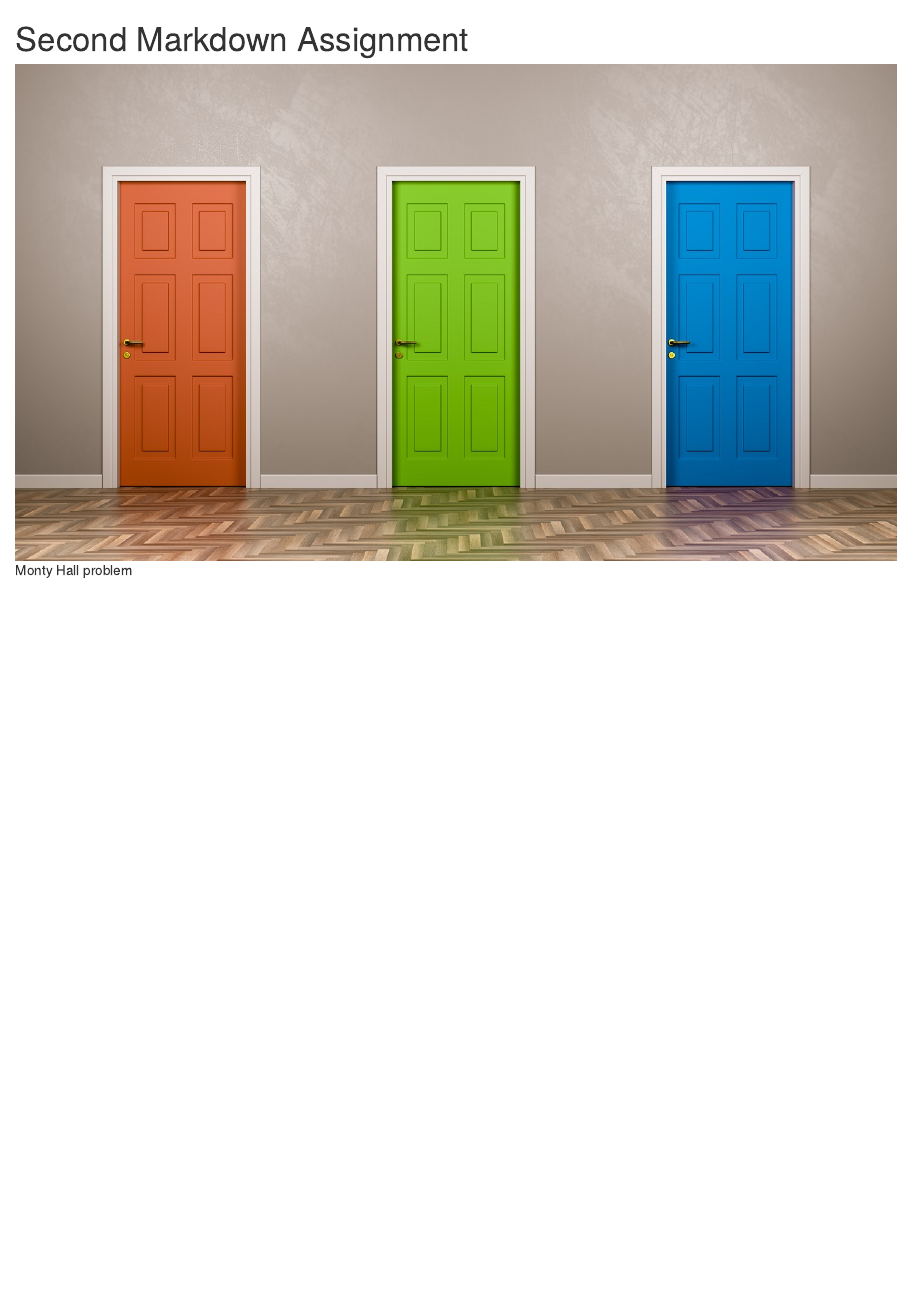
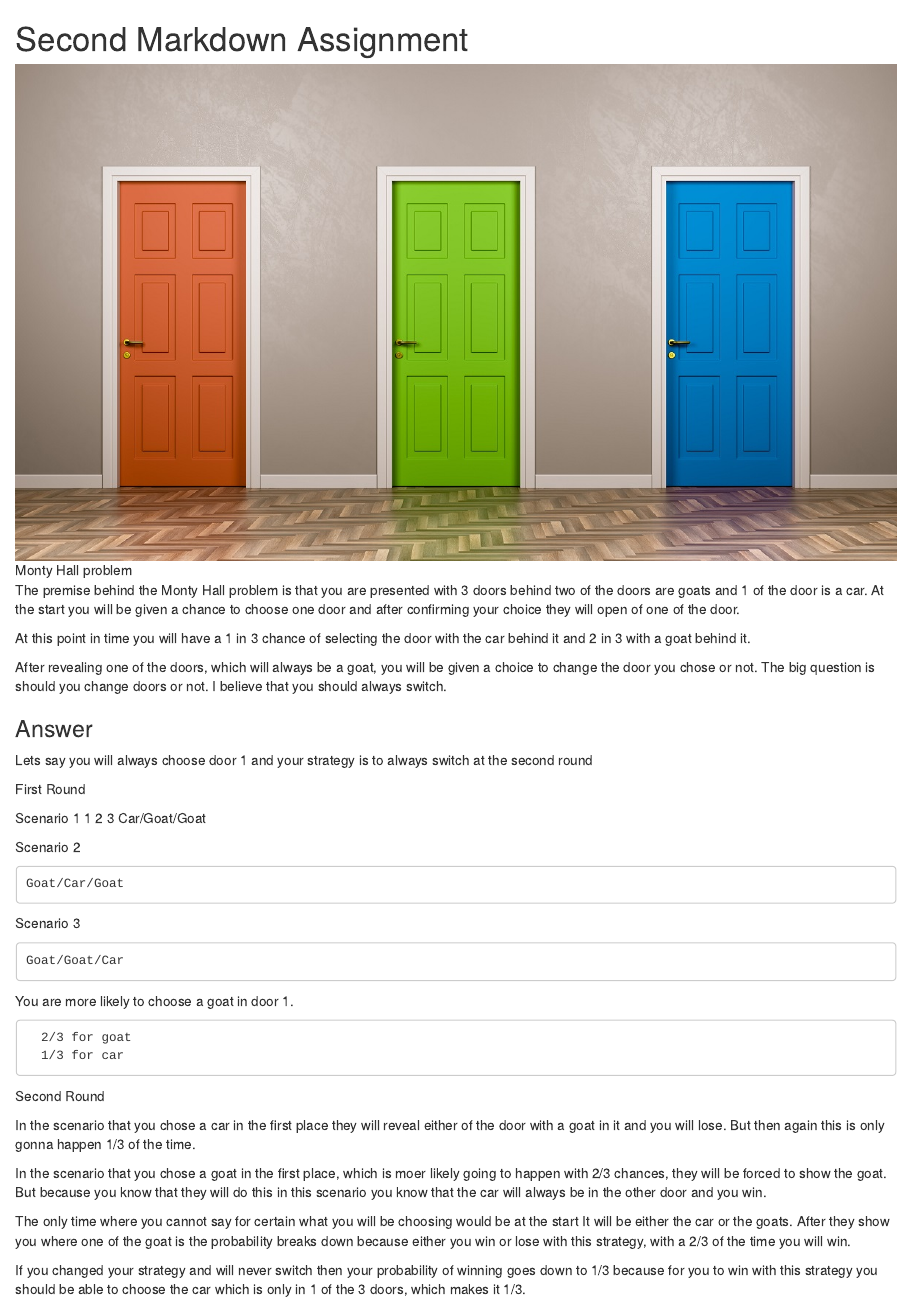
Before and after one commit to Jannuel-Dizon/Second-Markdown-Assignment, an R Markdown document (Second-Markdown-Assignment/Texthere.rmd): the page in a window 1100 px wide, from its top. Rendered offline with R 4.5, knitr and Pandoc, with nearby package versions.

Commit message:
Monty Hall Problem
added it na

```diff
--- a/Second-Markdown-Assignment/Texthere.rmd
+++ b/Second-Markdown-Assignment/Texthere.rmd
@@ -1,3 +1,42 @@
 # Second Markdown Assignment
 
 ![Monty Hall problem](./pictures/mhall.jpg)
+
+The premise behind the Monty Hall problem is that you are presented with 3 doors behind two of the doors are goats and 1 of the door is a car. At the start you will be given a chance to choose one door and after confirming your choice they will open of one of the door.
+
+At this point in time you will have a 1 in 3 chance of selecting the door with the car behind it and 2 in 3 with a goat behind  it.
+
+After revealing one of the doors, which will always be a goat, you will be given a choice to change the door you chose or not. The big question is should you change doors or not. I believe that you should always switch.
+
+### Answer
+
+Lets say you will always choose door 1 and your strategy is to always switch at the second round
+
+First Round
+
+  Scenario 1
+     1    2   3
+    Car/Goat/Goat
+
+  Scenario 2
+
+    Goat/Car/Goat
+
+  Scenario 3
+
+    Goat/Goat/Car
+
+  You are more likely to choose a goat in door 1.
+
+      2/3 for goat
+      1/3 for car
+
+Second Round
+
+  In the scenario that you chose a car in the first place they will reveal either of the door with a goat in it and you will lose. But then again this is only gonna happen 1/3 of the time.
+
+  In the scenario that you chose a goat in the first place, which is moer likely going to happen with 2/3 chances, they will be forced to show the goat. But because you know that they will do this in this scenario you know that the car will always be in the other door and you win.
+
+  The only time where you cannot say for certain what you will be choosing would be at the start It will be either the car or the goats. After they show you where one of the goat is the probability breaks down because either you win or lose  with this strategy, with a 2/3 of the time you will win.
+
+  If you changed your strategy and will never switch then your probability of winning goes down to 1/3 because for you to win with this strategy you should be able to choose the car which is only in 1 of the 3 doors, which makes it 1/3.
```
